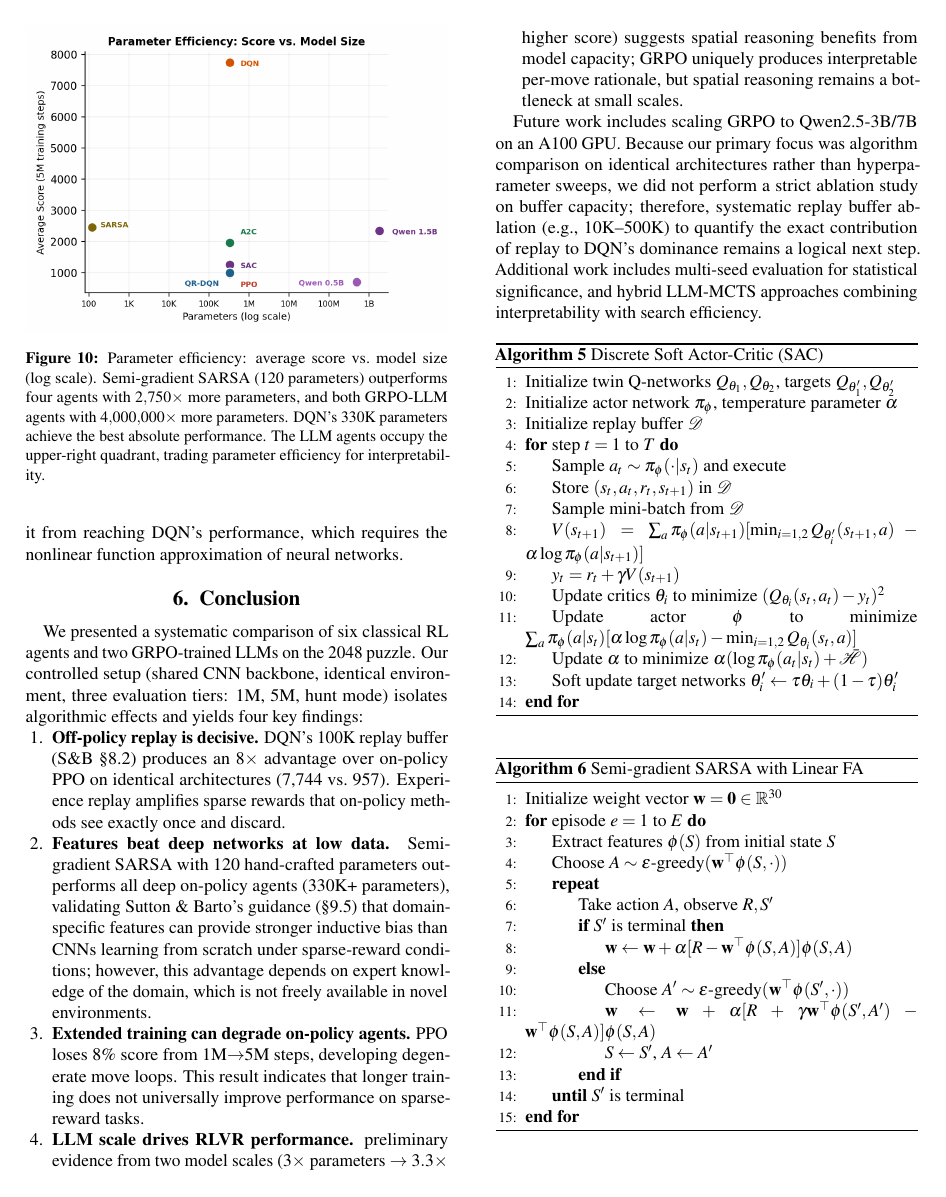
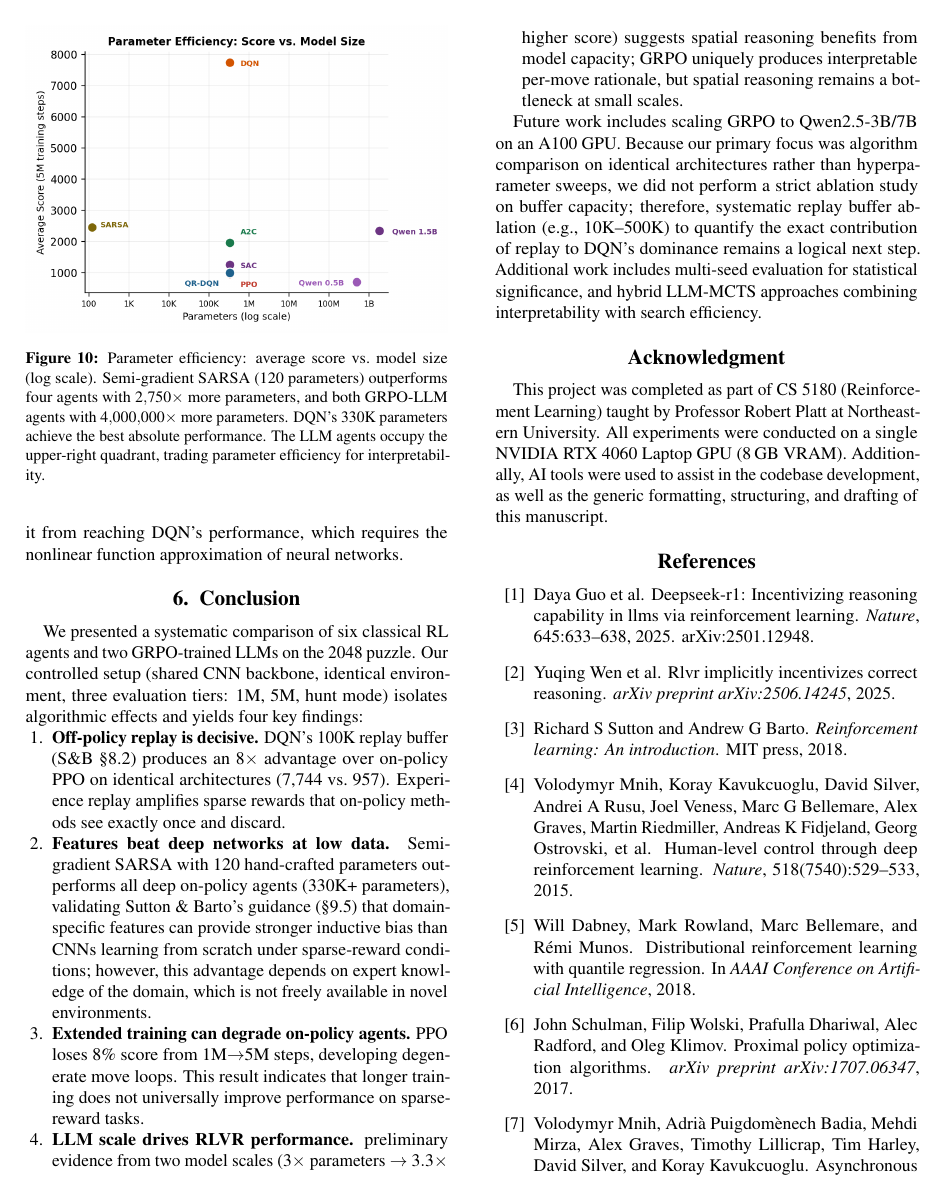
Before and after one commit to shrirag10/2048-RLVR, a LaTeX paper (report/main.tex): page 10 of 11. Compiled offline with pdfLaTeX.

Commit message:
Remove duplicate algorithms and update AI code acknowledgment

```diff
--- a/report/main.tex
+++ b/report/main.tex
@@ -604,44 +604,3 @@ We presented a systematic comparison of six classical RL agents and two GRPO-tra
 Future work includes scaling GRPO to Qwen2.5-3B/7B on an A100 GPU. Because our primary focus was algorithm comparison on identical architectures rather than hyperparameter sweeps, we did not perform a strict ablation study on buffer capacity; therefore, systematic replay buffer ablation (e.g., 10K--500K) to quantify the exact contribution of replay to DQN's dominance remains a logical next step. Additional work includes multi-seed evaluation for statistical significance, and hybrid LLM-MCTS approaches combining interpretability with search efficiency.
 
 %%====================================================================
-\begin{algorithm}[htbp]
-\caption{Discrete Soft Actor-Critic (SAC)}
-\label{alg:sac}
-\begin{algorithmic}[1]
-\State Initialize twin Q-networks $Q_{\theta_1}, Q_{\theta_2}$, targets $Q_{\theta'_1}, Q_{\theta'_2}$
-\State Initialize actor network $\pi_\phi$, temperature parameter $\alpha$
-\State Initialize replay buffer $\mathcal{D}$
-\For{step $t = 1$ to $T$}
-    \State Sample $a_t \sim \pi_\phi(\cdot | s_t)$ and execute
-    \State Store $(s_t, a_t, r_t, s_{t+1})$ in $\mathcal{D}$
-    \State Sample mini-batch from $\mathcal{D}$
-    \State $V(s_{t+1}) = \sum_a \pi_\phi(a|s_{t+1}) [\min_{i=1,2} Q_{\theta'_i}(s_{t+1}, a) - \alpha \log \pi_\phi(a|s_{t+1})]$
-    \State $y_t = r_t + \gamma V(s_{t+1})$
-    \State Update critics $\theta_i$ to minimize $(Q_{\theta_i}(s_t, a_t) - y_t)^2$
-    \State Update actor $\phi$ to minimize $\sum_a \pi_\phi(a|s_t) [\alpha \log \pi_\phi(a|s_t) - \min_{i=1,2} Q_{\theta_i}(s_t, a)]$
-    \State Update $\alpha$ to minimize $\alpha (\log \pi_\phi(a_t|s_t) + \bar{\mathcal{H}})$
-    \State Soft update target networks $\theta'_i \leftarrow \tau \theta_i + (1 - \tau) \theta'_i$
-\EndFor
-\end{algorithmic}
-\end{algorithm}
-
-\begin{algorithm}[htbp]
-\caption{Semi-gradient SARSA with Linear FA}
-\label{alg:sarsa}
-\begin{algorithmic}[1]
-\State Initialize weight vector $\mathbf{w} = \mathbf{0} \in \mathbb{R}^{30}$
-\For{episode $e = 1$ to $E$}
-    \State Extract features $\phi(S)$ from initial state $S$
-    \State Choose $A \sim \epsilon\text{-greedy}(\mathbf{w}^\top \phi(S, \cdot))$
-    \Repeat
-        \State Take action $A$, observe $R, S'$
-        \If{$S'$ is terminal}
-            \State $\mathbf{w} \leftarrow \mathbf{w} + \alpha [R - \mathbf{w}^\top \phi(S, A)] \phi(S, A)$
-        \Else
-            \State Choose $A' \sim \epsilon\text{-greedy}(\mathbf{w}^\top \phi(S', \cdot))$
-            \State $\mathbf{w} \leftarrow \mathbf{w} + \alpha [R + \gamma \mathbf{w}^\top \phi(S', A') - \mathbf{w}^\top \phi(S, A)] \phi(S, A)$
-            \State $S \leftarrow S'$, $A \leftarrow A'$
-        \EndIf
-    \Until{$S'$ is terminal}
-\EndFor
-\end{algorithmic}
@@ -669,3 +607,4 @@ Future work includes scaling GRPO to Qwen2.5-3B/7B on an A100 GPU. Because our p
 %%====================================================================
 \section*{Acknowledgment}
 
+This project was completed as part of CS~5180 (Reinforcement Learning) taught by Professor Robert Platt at Northeastern University. All experiments were conducted on a single NVIDIA RTX 4060 Laptop GPU (8\,GB VRAM). Additionally, AI tools were used to assist in the codebase development, as well as the generic formatting, structuring, and drafting of this manuscript.
```
Also changed, not shown: report/main.pdf, report/main.tex (22 more changed lines).
